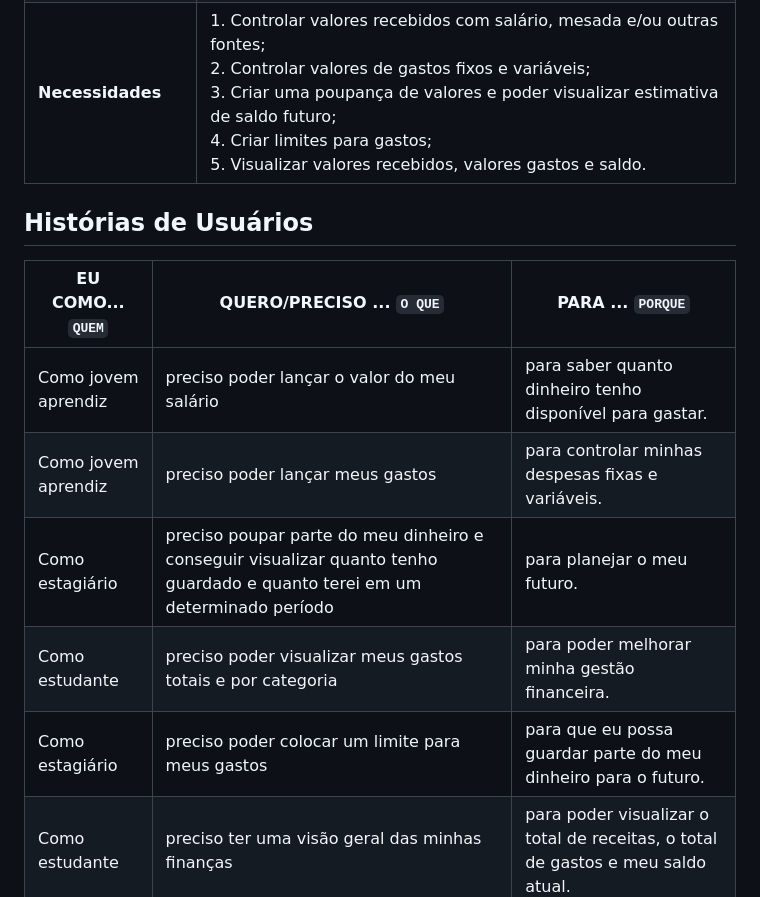
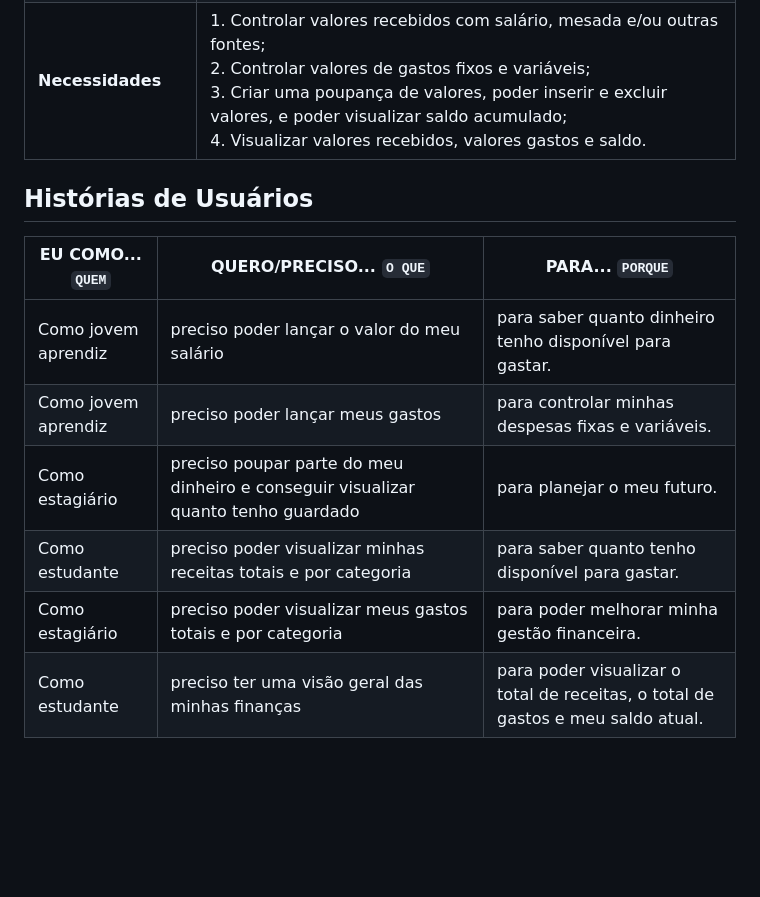
Before and after one commit to ICEI-PUC-Minas-PMV-ADS/pmv-ads-2023-2-e1-proj-web-t5-finanfy, a Markdown page: documentos/02-Especificação do Projeto.md, the part around the change printed below. Drawn GitHub-style; blank space fills up the shorter version.

```diff
--- a/documentos/02-Especificação do Projeto.md
+++ b/documentos/02-Especificação do Projeto.md
@@ -17,24 +17,22 @@
 <br>
 2. Controlar valores de gastos fixos e variáveis;
 <br>
-3. Criar uma poupança de valores e poder visualizar estimativa de saldo futuro;
+3. Criar uma poupança de valores, poder inserir e excluir valores, e poder visualizar saldo acumulado;
 <br>
-4. Criar limites para gastos;
-<br>
-5. Visualizar valores recebidos, valores gastos e saldo.</td>
+4. Visualizar valores recebidos, valores gastos e saldo.</td>
 </tr>
 </tbody>
 </table>
 
 ## Histórias de Usuários
 
-|EU COMO... `QUEM`   | QUERO/PRECISO ... `O QUE` |PARA ... `PORQUE`                 |
+|EU COMO... `QUEM`   | QUERO/PRECISO... `O QUE` |PARA... `PORQUE`                 |
 |--------------------|---------------------------|----------------------------------|
 | Como jovem aprendiz | preciso poder lançar o valor do meu salário | para saber quanto dinheiro tenho disponível para gastar. |
 | Como jovem aprendiz | preciso poder lançar meus gastos | para controlar minhas despesas fixas e variáveis. |
-| Como estagiário | preciso poupar parte do meu dinheiro e conseguir visualizar quanto tenho guardado e quanto terei em um determinado período | para planejar o meu futuro. |
-| Como estudante | preciso poder visualizar meus gastos totais e por categoria | para poder melhorar minha gestão financeira. |
-| Como estagiário | preciso poder colocar um limite para meus gastos | para que eu possa guardar parte do meu dinheiro para o futuro. |
+| Como estagiário | preciso poupar parte do meu dinheiro e conseguir visualizar quanto tenho guardado | para planejar o meu futuro. |
+| Como estudante | preciso poder visualizar minhas receitas totais e por categoria | para saber quanto tenho disponível para gastar. |
+| Como estagiário | preciso poder visualizar meus gastos totais e por categoria | para poder melhorar minha gestão financeira. |
 | Como estudante | preciso ter uma visão geral das minhas finanças | para poder visualizar o total de receitas, o total de gastos e meu saldo atual. |
 
 ## Requisitos do Projeto
```
Also changed, not shown: other parts of documentos/02-Especificação do Projeto.md (+13 -14 lines).
